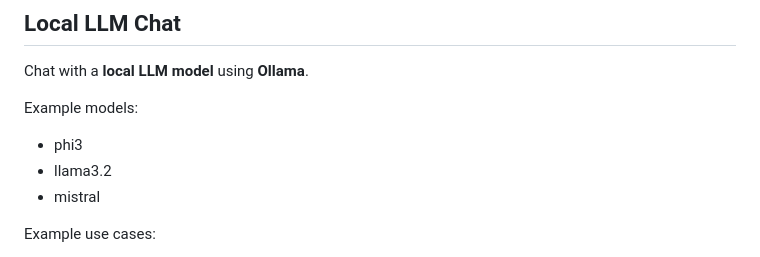
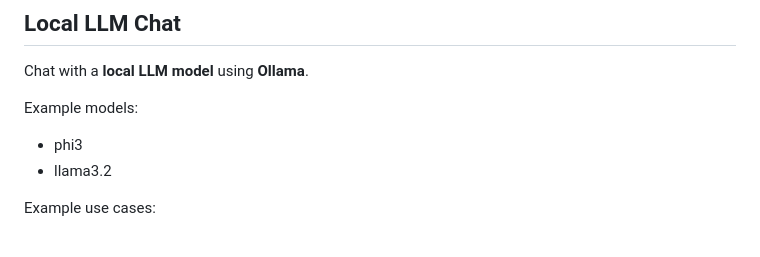
Before and after one commit to Mohammadsalah3/Offline-Document-Intelligence-Studio, a Markdown page: README.md, the part around the change. Rendered like a GitHub page.

```diff
--- a/README.md
+++ b/README.md
@@ -100,7 +100,6 @@ Chat with a **local LLM model** using **Ollama**.
 Example models:
 - phi3
 - llama3.2
-- mistral
 
 Example use cases:
 - document questions
```
